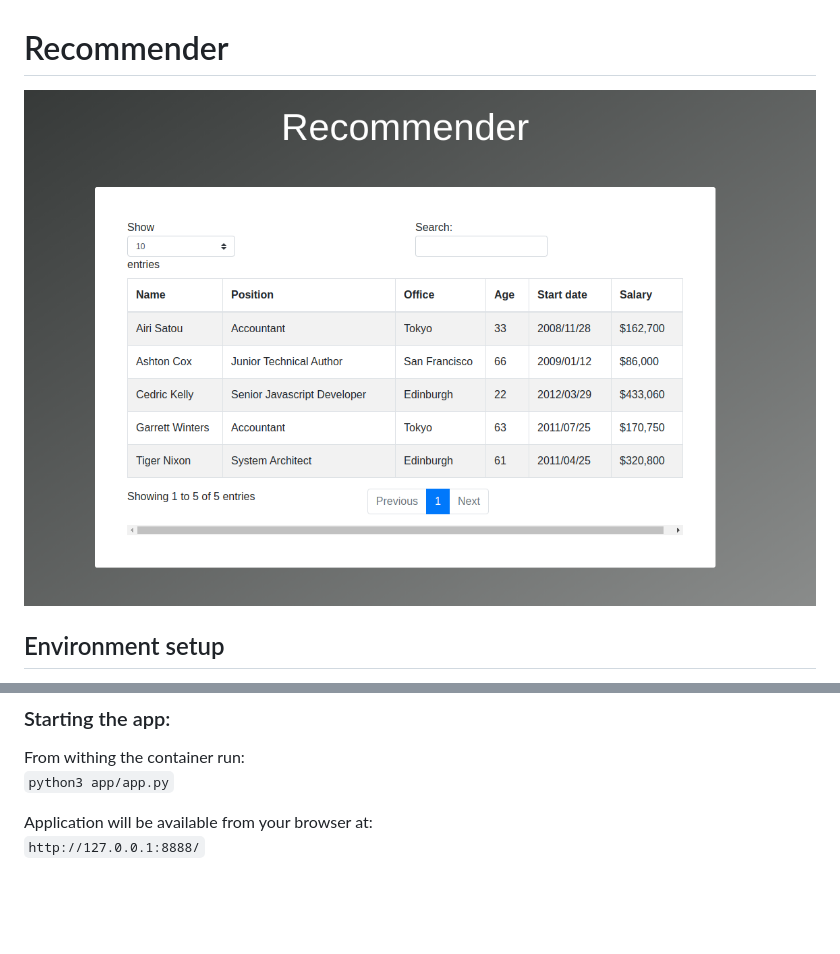
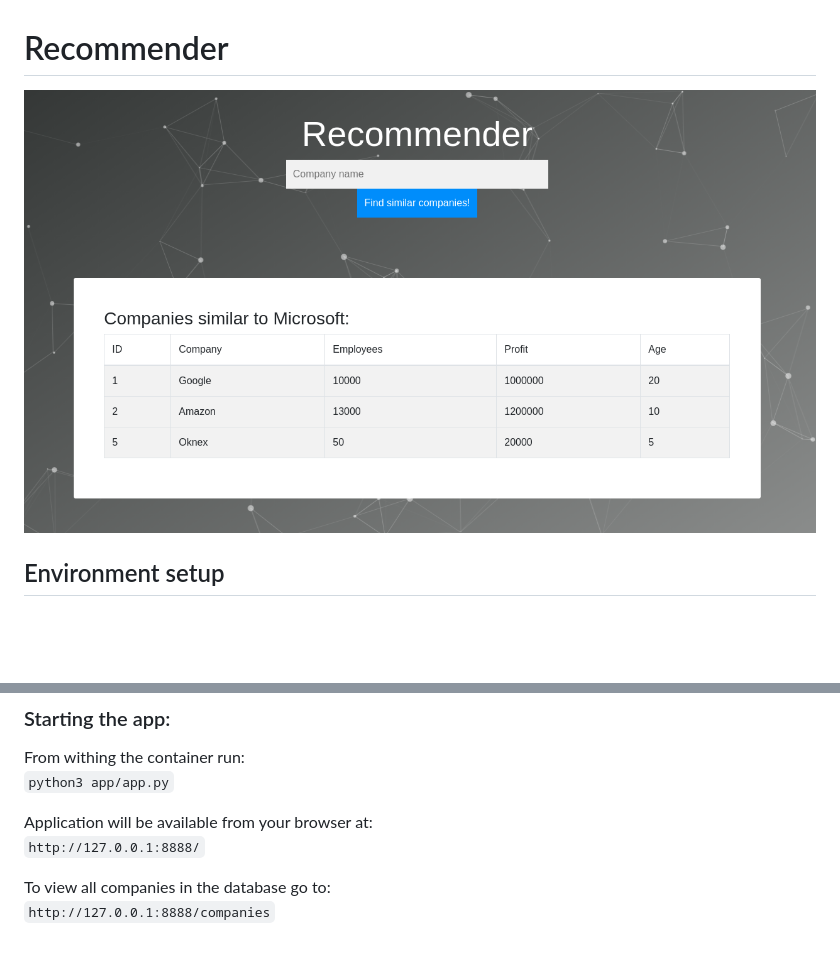
Before and after one commit to aslucki/recommender, a Markdown page: README.md, 2 parts joined by grey strips. Drawn GitHub-style; pictures changed too: homepage.png; blank space fills up the shorter version.

```diff
--- a/README.md
+++ b/README.md
@@ -24,3 +24,6 @@ From withing the container run:
 
 Application will be available from your browser at:
 `http://127.0.0.1:8888/`
+
+To view all companies in the database go to:
+`http://127.0.0.1:8888/companies`
```
